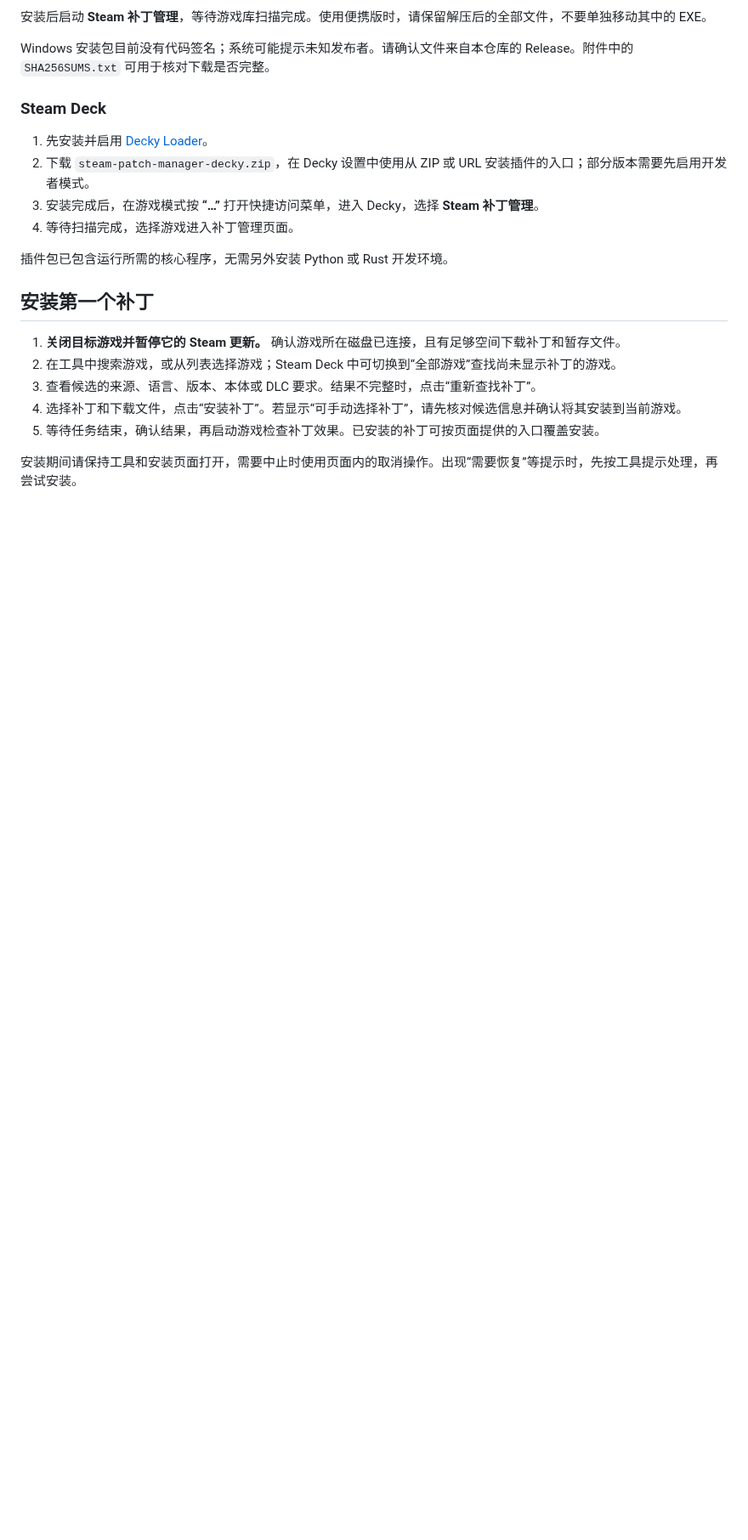
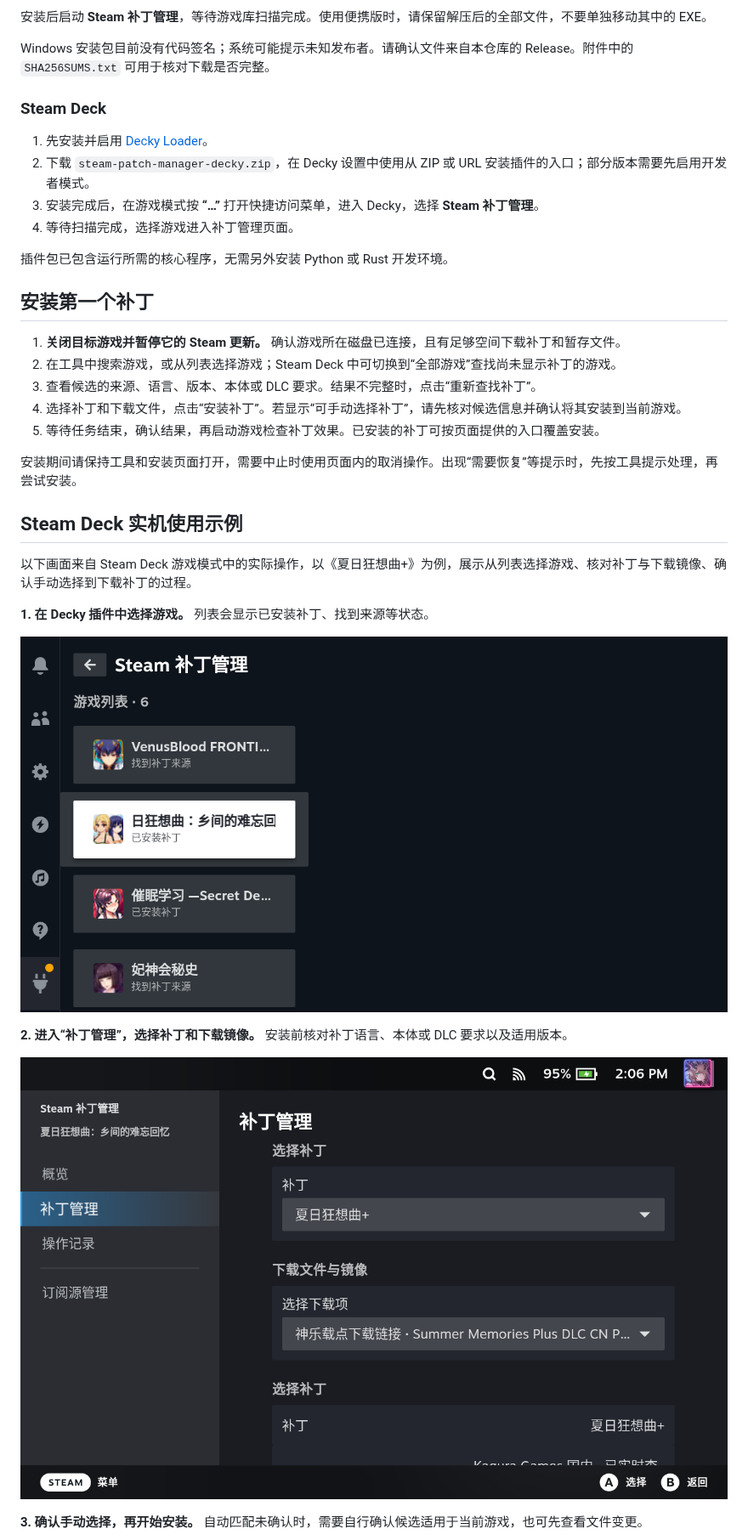
Before and after one commit to Mabinogi-Cichol/patchhub, a Markdown page: README.md, the part around one of its changes. Shown at 85% size. Rendered like a GitHub page; pictures changed too: docs/images/decky/01-game-list.png (added), docs/images/decky/02-patch-selection.png (added); blank space fills up the shorter version.

Commit message:
docs(readme): 补充Decky实机补丁安装流程截图

```diff
--- a/README.md
+++ b/README.md
@@ -52,3 +52,17 @@ Windows 安装包目前没有代码签名；系统可能提示未知发布者。
 
 安装期间请保持工具和安装页面打开，需要中止时使用页面内的取消操作。出现“需要恢复”等提示时，先按工具提示处理，再尝试安装。
 
+## Steam Deck 实机使用示例
+
+以下画面来自 Steam Deck 游戏模式中的实际操作，以《夏日狂想曲+》为例，展示从列表选择游戏、核对补丁与下载镜像、确认手动选择到下载补丁的过程。
+
+**1. 在 Decky 插件中选择游戏。** 列表会显示已安装补丁、找到来源等状态。
+
+![Decky 插件中的游戏列表](docs/images/decky/01-game-list.png)
+
+**2. 进入“补丁管理”，选择补丁和下载镜像。** 安装前核对补丁语言、本体或 DLC 要求以及适用版本。
+
+![夏日狂想曲+的补丁选择与下载镜像](docs/images/decky/02-patch-selection.png)
+
+**3. 确认手动选择，再开始安装。** 自动匹配未确认时，需要自行确认候选适用于当前游戏，也可先查看文件变更。
+
```
Also changed, not shown: other parts of README.md (+8 -0 lines), docs/images/decky/03-install-confirmation.png (added), docs/images/decky/04-download-progress.png (added).
